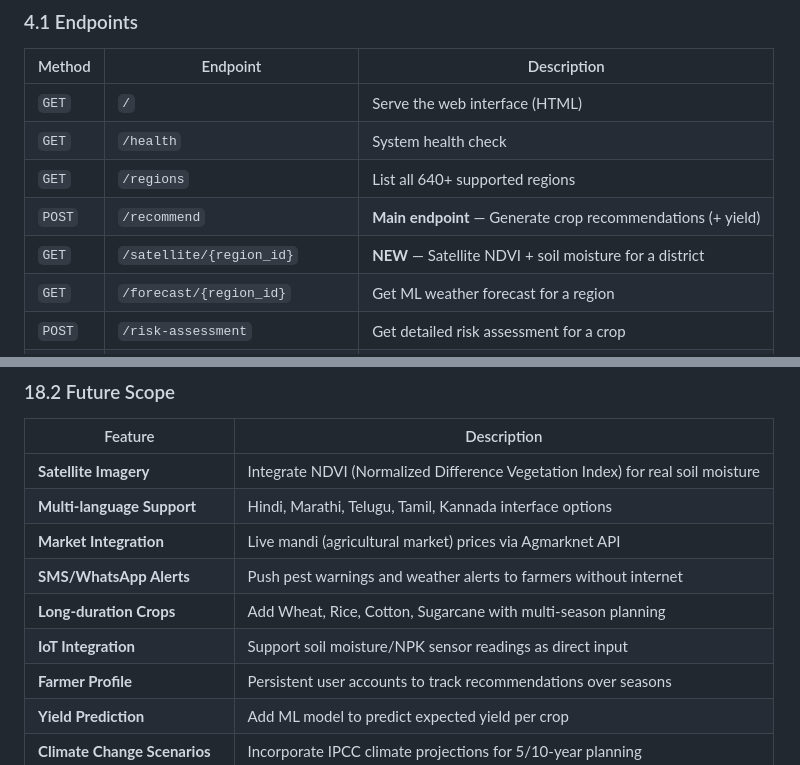
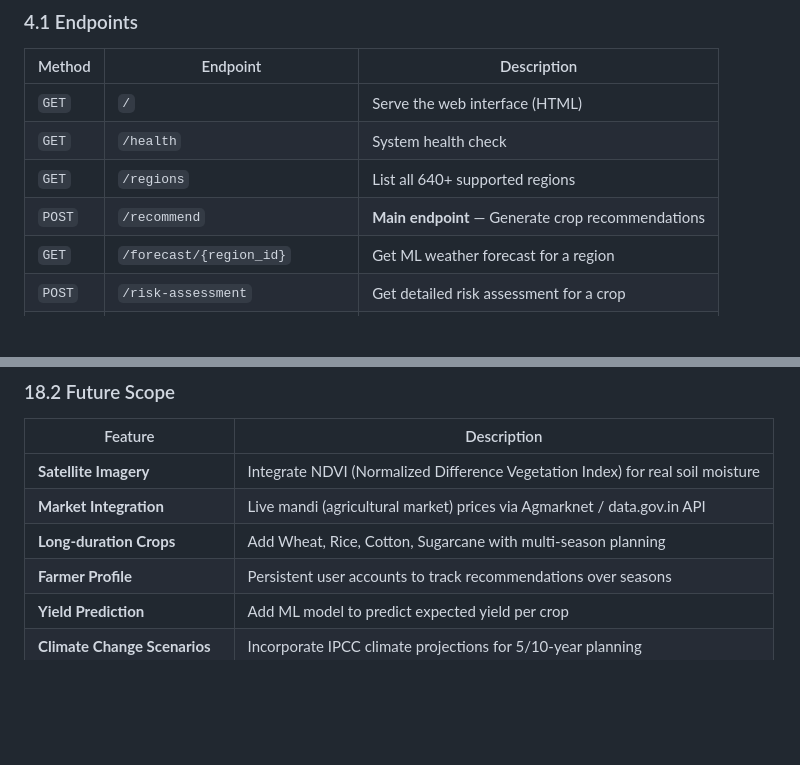
Before and after one commit to tirthch25/Indian-Farmer-Crop-Recommendation-System, a Markdown page: user_module_paper.md, 2 parts joined by grey strips. GitHub-like rendering; blank space fills up the shorter version.

```diff
--- a/user_module_paper.md
+++ b/user_module_paper.md
@@ -193,8 +193,7 @@ Provides a single-page web application that allows farmers (or agricultural advi
 | `GET` | `/` | Serve the web interface (HTML) |
 | `GET` | `/health` | System health check |
 | `GET` | `/regions` | List all 640+ supported regions |
-| `POST` | `/recommend` | **Main endpoint** — Generate crop recommendations (+ yield) |
-| `GET` | `/satellite/{region_id}` | **NEW** — Satellite NDVI + soil moisture for a district |
+| `POST` | `/recommend` | **Main endpoint** — Generate crop recommendations |
 | `GET` | `/forecast/{region_id}` | Get ML weather forecast for a region |
 | `POST` | `/risk-assessment` | Get detailed risk assessment for a crop |
 | `GET` | `/pest-warnings/{region_id}` | Get pest/disease warnings for a region |
@@ -976,11 +975,8 @@ agri_crop_recommendation/
 | Feature | Description |
 |---------|-------------|
 | **Satellite Imagery** | Integrate NDVI (Normalized Difference Vegetation Index) for real soil moisture |
-| **Multi-language Support** | Hindi, Marathi, Telugu, Tamil, Kannada interface options |
-| **Market Integration** | Live mandi (agricultural market) prices via Agmarknet API |
-| **SMS/WhatsApp Alerts** | Push pest warnings and weather alerts to farmers without internet |
+| **Market Integration** | Live mandi (agricultural market) prices via Agmarknet / data.gov.in API |
 | **Long-duration Crops** | Add Wheat, Rice, Cotton, Sugarcane with multi-season planning |
-| **IoT Integration** | Support soil moisture/NPK sensor readings as direct input |
 | **Farmer Profile** | Persistent user accounts to track recommendations over seasons |
 | **Yield Prediction** | Add ML model to predict expected yield per crop |
 | **Climate Change Scenarios** | Incorporate IPCC climate projections for 5/10-year planning |
```
Also changed, not shown: README.md (+0 -4 lines).
